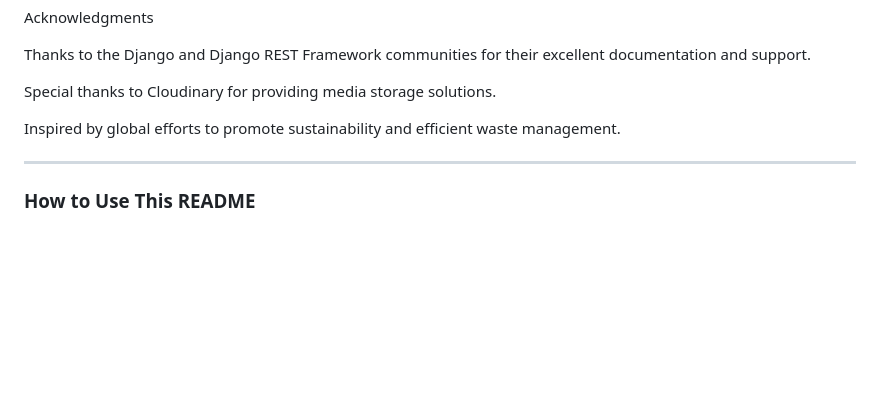
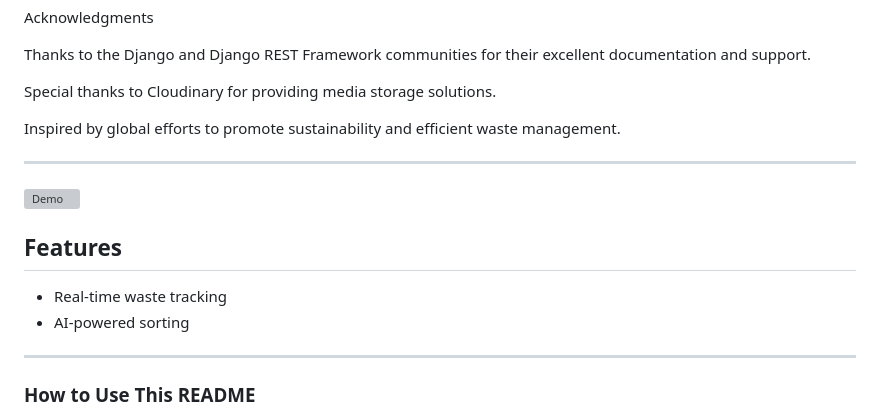
Before and after one commit to pratik26x/Waste-Management, a Markdown page: README.md, the part around the change. GitHub-like rendering; blank space fills up the shorter version; grey boxes are pictures that could not be loaded.

```diff
--- a/README.md
+++ b/README.md
@@ -171,6 +171,13 @@ Inspired by global efforts to promote sustainability and efficient waste managem
 
 ---
 
+![Demo](demo.gif)
+## Features
+- Real-time waste tracking
+- AI-powered sorting
+
+---
+
 ### **How to Use This README**
 1. Copy the entire content above.
 2. Paste it into a file named `README.md` in the root directory of your project.
```
